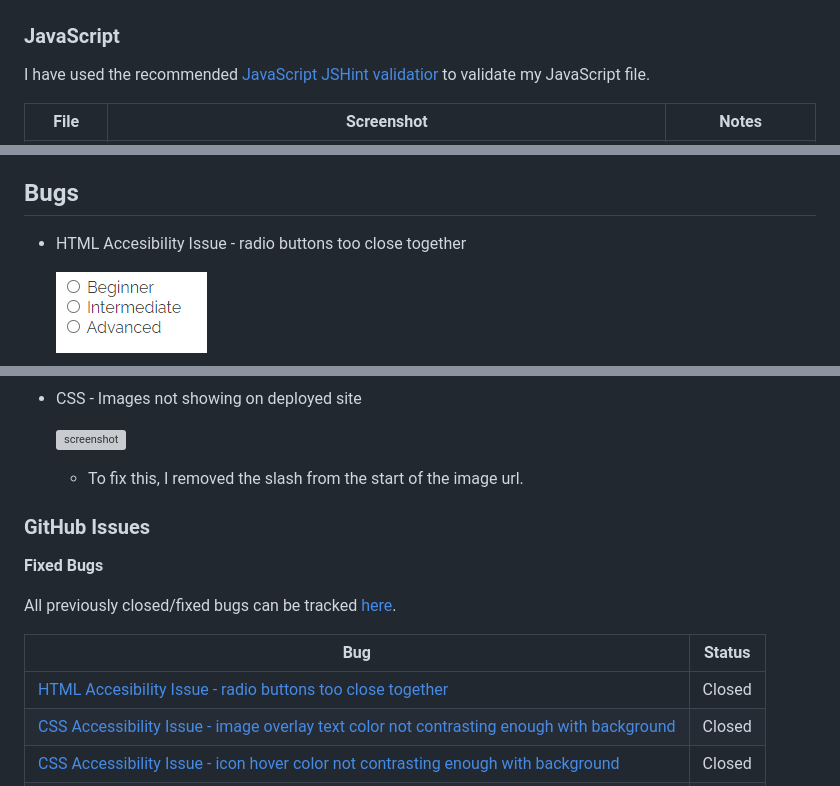
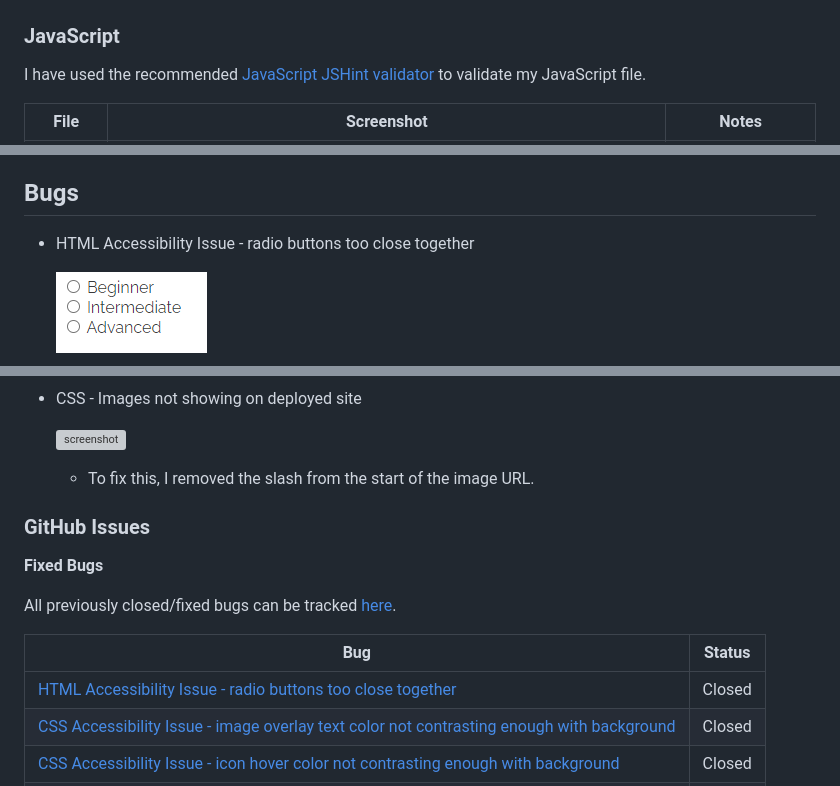
Before and after one commit to LewisMDillon/Bushy-Park-Social-Tennis, a Markdown page: TESTING.md, 3 parts joined by grey strips. Drawn GitHub-style; grey boxes are pictures that could not be loaded.

```diff
--- a/TESTING.md
+++ b/TESTING.md
@@ -31,7 +31,7 @@ I have used the recommended [CSS Jigsaw Validator](https://jigsaw.w3.org/css-val
 
 ### JavaScript
 
-I have used the recommended [JavaScript JSHint validatior](https://www.jshint.com) to validate my JavaScript file.
+I have used the recommended [JavaScript JSHint validator](https://www.jshint.com) to validate my JavaScript file.
 
 | File | Screenshot | Notes |
 | --- | --- | --- |
@@ -88,7 +88,7 @@ I've tested my deployed project using the Lighthouse Audit tool to check for any
 ## Bugs
 
 
-- HTML Accesibility Issue - radio buttons too close together
+- HTML Accessibility Issue - radio buttons too close together
 
     ![screenshot](documentation/bug01.png)
 
@@ -116,7 +116,7 @@ I've tested my deployed project using the Lighthouse Audit tool to check for any
 
     ![screenshot](documentation/bug05.png)
 
-    - To fix this, I removed the slash from the start of the image url.
+    - To fix this, I removed the slash from the start of the image URL.
 
 ### GitHub **Issues**
 
@@ -128,7 +128,7 @@ All previously closed/fixed bugs can be tracked [here](https://github.com/LewisM
 
 | Bug | Status |
 | --- | --- |
-| [HTML Accesibility Issue - radio buttons too close together](https://github.com/LewisMDillon/Bushy-Park-Social-Tennis/issues/1) | Closed |
+| [HTML Accessibility Issue - radio buttons too close together](https://github.com/LewisMDillon/Bushy-Park-Social-Tennis/issues/1) | Closed |
 | [CSS Accessibility Issue - image overlay text color not contrasting enough with background](https://github.com/LewisMDillon/Bushy-Park-Social-Tennis/issues/2) | Closed |
 | [CSS Accessibility Issue - icon hover color not contrasting enough with background](https://github.com/LewisMDillon/Bushy-Park-Social-Tennis/issues/3) | Closed |
 | [CSS - Sections overlapping one another](https://github.com/LewisMDillon/Bushy-Park-Social-Tennis/issues/4) | Closed |
```
Also changed, not shown: other parts of TESTING.md (+1 -1 lines), README.md (+7 -7 lines).
